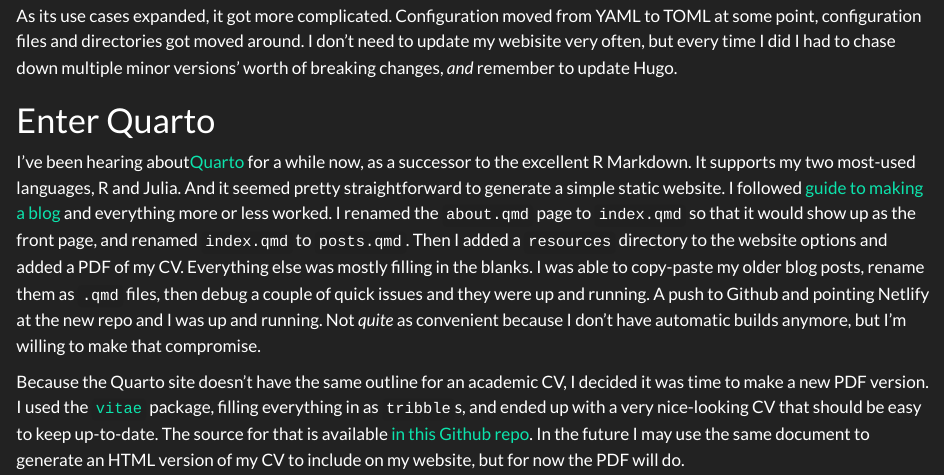
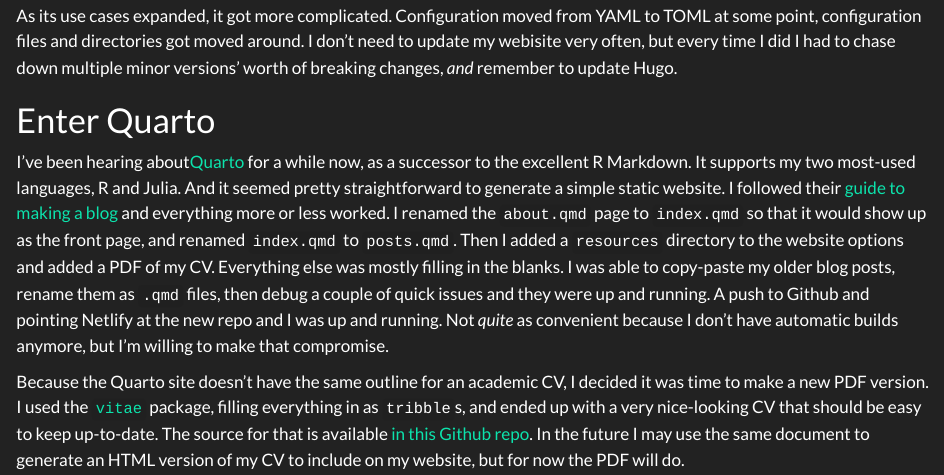
Before and after one commit to jkbest2/posdefecology, a Quarto document (posts/moving-to-quarto/moving-to-quarto.qmd): the page in a window 1100 px wide, from 330 px down. Rendered offline with R 4.5, knitr and Pandoc in place of Quarto, with nearby package versions.

Commit message:
Fix typo

```diff
--- a/posts/moving-to-quarto/moving-to-quarto.qmd
+++ b/posts/moving-to-quarto/moving-to-quarto.qmd
@@ -31,7 +31,7 @@
 I've been hearing about[Quarto](https://quarto.org) for a while now, as a
 successor to the excellent R Markdown. It supports my two most-used languages, R
 and Julia. And it seemed pretty straightforward to generate a simple static
-website. I followed [guide to making a
+website. I followed their [guide to making a
 blog](https://quarto.org/docs/websites/website-blog.html) and everything more or
 less worked. I renamed the `about.qmd` page to `index.qmd` so that it would show
 up as the front page, and renamed `index.qmd` to `posts.qmd`. Then I added a
```
